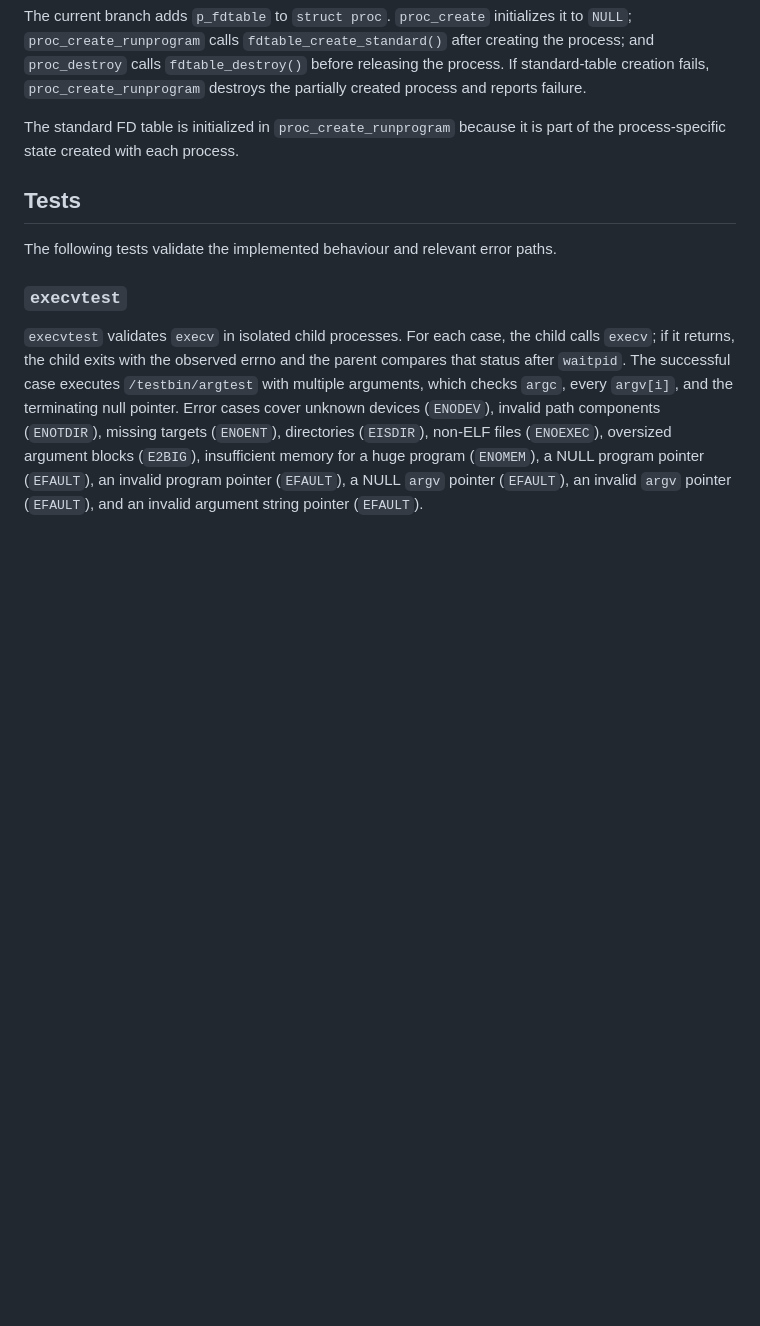
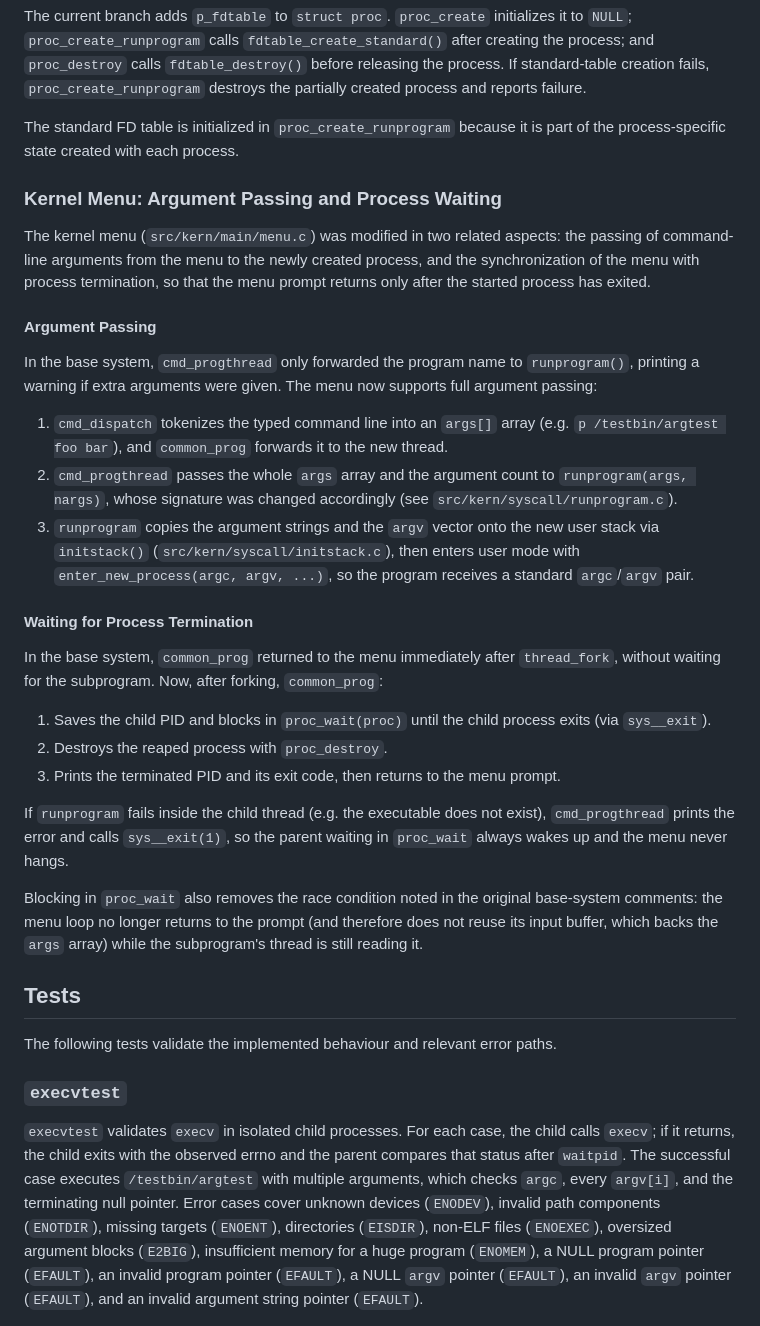
Before and after one commit to devgfe/polito-os161-shell, a Markdown page: README.md, the part around the change. GitHub-like rendering; blank space fills up the shorter version.

Commit message:
docs: document kernel menu argument passing and process waiting in README

```diff
--- a/README.md
+++ b/README.md
@@ -80,6 +80,30 @@ The current branch adds `p_fdtable` to `struct proc`. `proc_create` initializes
 
 The standard FD table is initialized in `proc_create_runprogram` because it is part of the process-specific state created with each process.
 
+### Kernel Menu: Argument Passing and Process Waiting
+
+The kernel menu (`src/kern/main/menu.c`) was modified in two related aspects: the passing of command-line arguments from the menu to the newly created process, and the synchronization of the menu with process termination, so that the menu prompt returns only after the started process has exited.
+
+#### Argument Passing
+
+In the base system, `cmd_progthread` only forwarded the program name to `runprogram()`, printing a warning if extra arguments were given. The menu now supports full argument passing:
+
+1. `cmd_dispatch` tokenizes the typed command line into an `args[]` array (e.g. `p /testbin/argtest foo bar`), and `common_prog` forwards it to the new thread.
+2. `cmd_progthread` passes the whole `args` array and the argument count to `runprogram(args, nargs)`, whose signature was changed accordingly (see `src/kern/syscall/runprogram.c`).
+3. `runprogram` copies the argument strings and the `argv` vector onto the new user stack via `initstack()` (`src/kern/syscall/initstack.c`), then enters user mode with `enter_new_process(argc, argv, ...)`, so the program receives a standard `argc`/`argv` pair.
+
+#### Waiting for Process Termination
+
+In the base system, `common_prog` returned to the menu immediately after `thread_fork`, without waiting for the subprogram. Now, after forking, `common_prog`:
+
+1. Saves the child PID and blocks in `proc_wait(proc)` until the child process exits (via `sys__exit`).
+2. Destroys the reaped process with `proc_destroy`.
+3. Prints the terminated PID and its exit code, then returns to the menu prompt.
+
+If `runprogram` fails inside the child thread (e.g. the executable does not exist), `cmd_progthread` prints the error and calls `sys__exit(1)`, so the parent waiting in `proc_wait` always wakes up and the menu never hangs.
+
+Blocking in `proc_wait` also removes the race condition noted in the original base-system comments: the menu loop no longer returns to the prompt (and therefore does not reuse its input buffer, which backs the `args` array) while the subprogram's thread is still reading it.
+
 ## Tests
 
 The following tests validate the implemented behaviour and relevant error paths.
```
